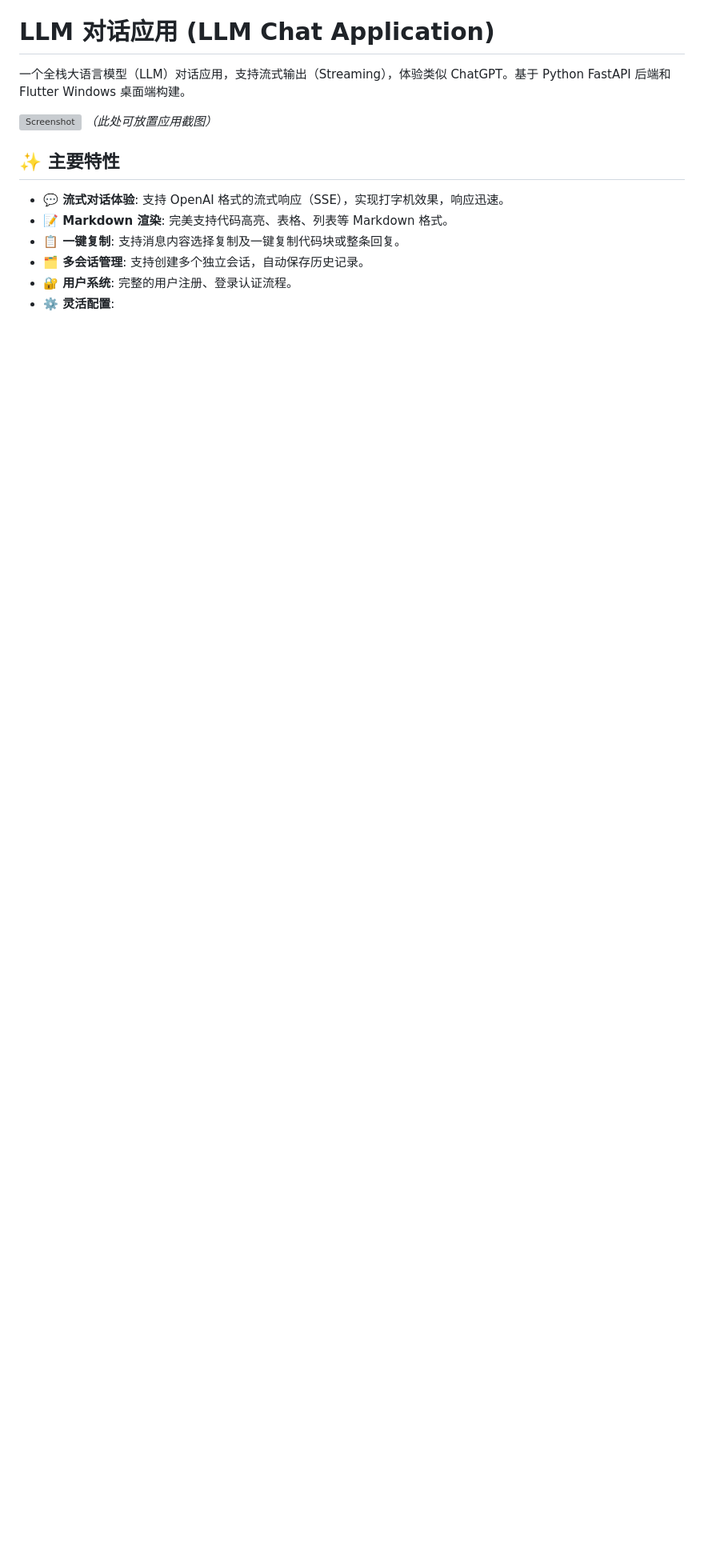
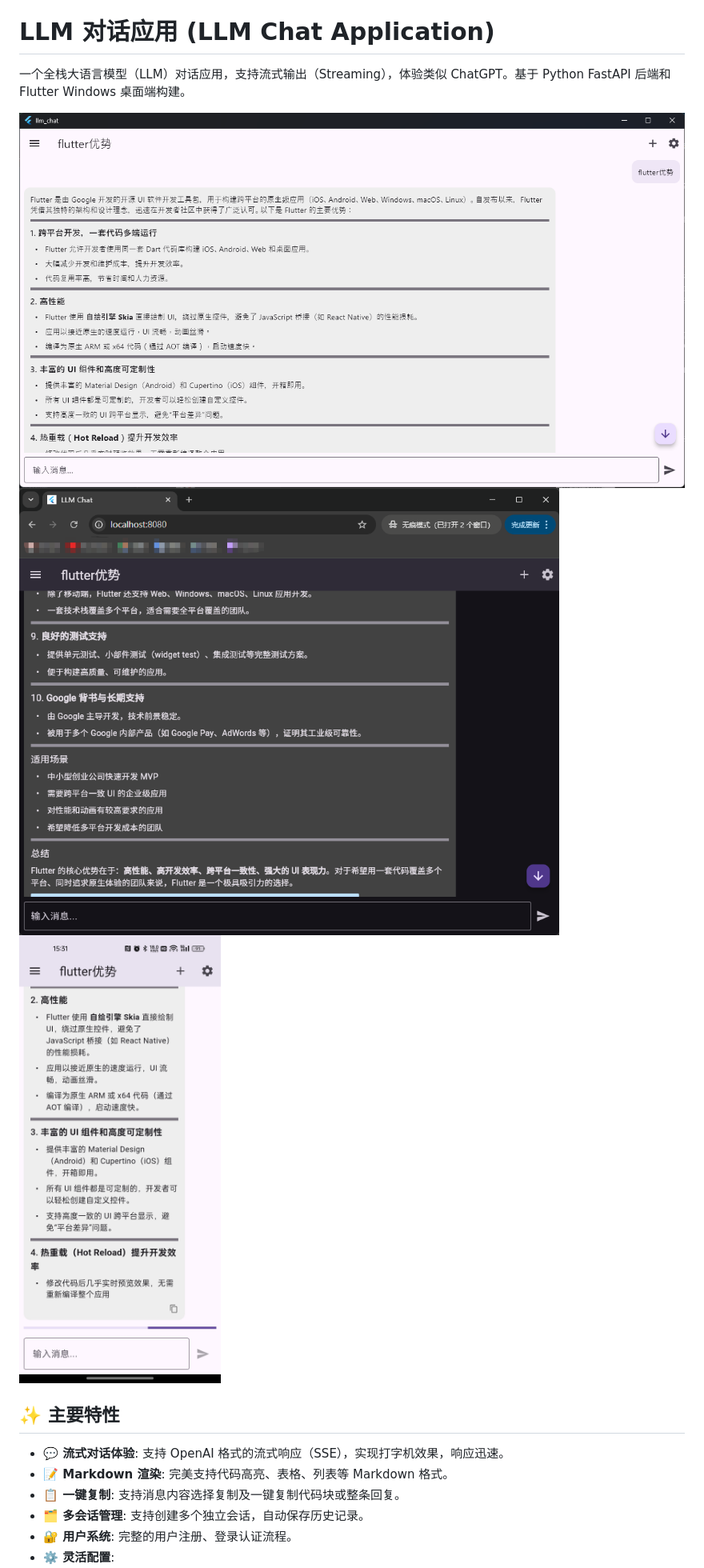
Before and after one commit to 1160604598/LLMChat, a Markdown page: README.md, the part around the change. Shown: that part at 80% size. Rendered like a GitHub page; pictures changed too: png/apk.jpg (added), png/chrome.png (added), png/windows_client.png (added); blank space fills up the shorter version; grey boxes are pictures that could not be loaded.

Commit message:
docs: 更新README中的截图路径和图片
更新README.md文件，将截图占位符替换为实际的客户端截图路径，包括Windows客户端、Chrome和APK的截图，以更好地展示应用界面

```diff
--- a/README.md
+++ b/README.md
@@ -2,7 +2,9 @@
 
 一个全栈大语言模型（LLM）对话应用，支持流式输出（Streaming），体验类似 ChatGPT。基于 Python FastAPI 后端和 Flutter Windows 桌面端构建。
 
-![Screenshot](screenshot_placeholder.png) *（此处可放置应用截图）*
+![Screenshot](png/windows_client.png)
+![Screenshot](png/chrome.png)
+![Screenshot](png/apk.jpg)
 
 ## ✨ 主要特性
 
```
